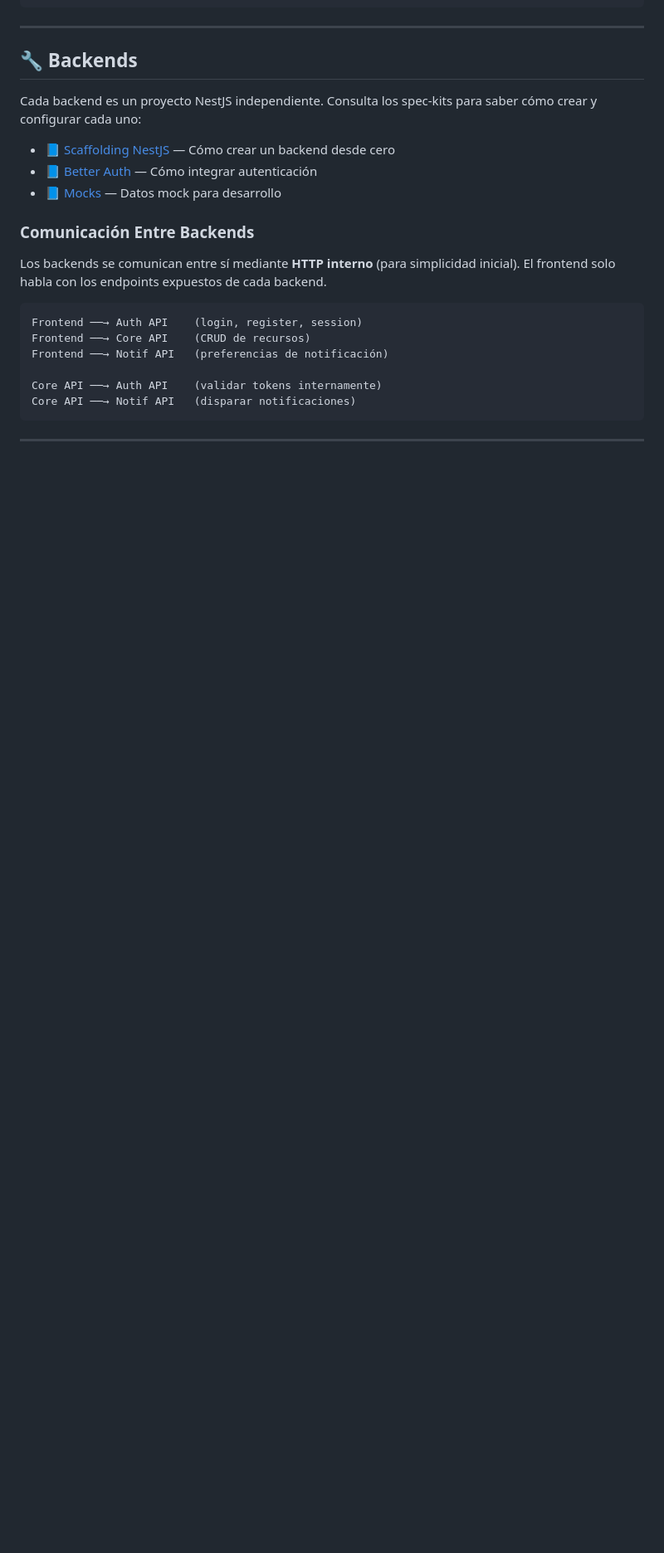
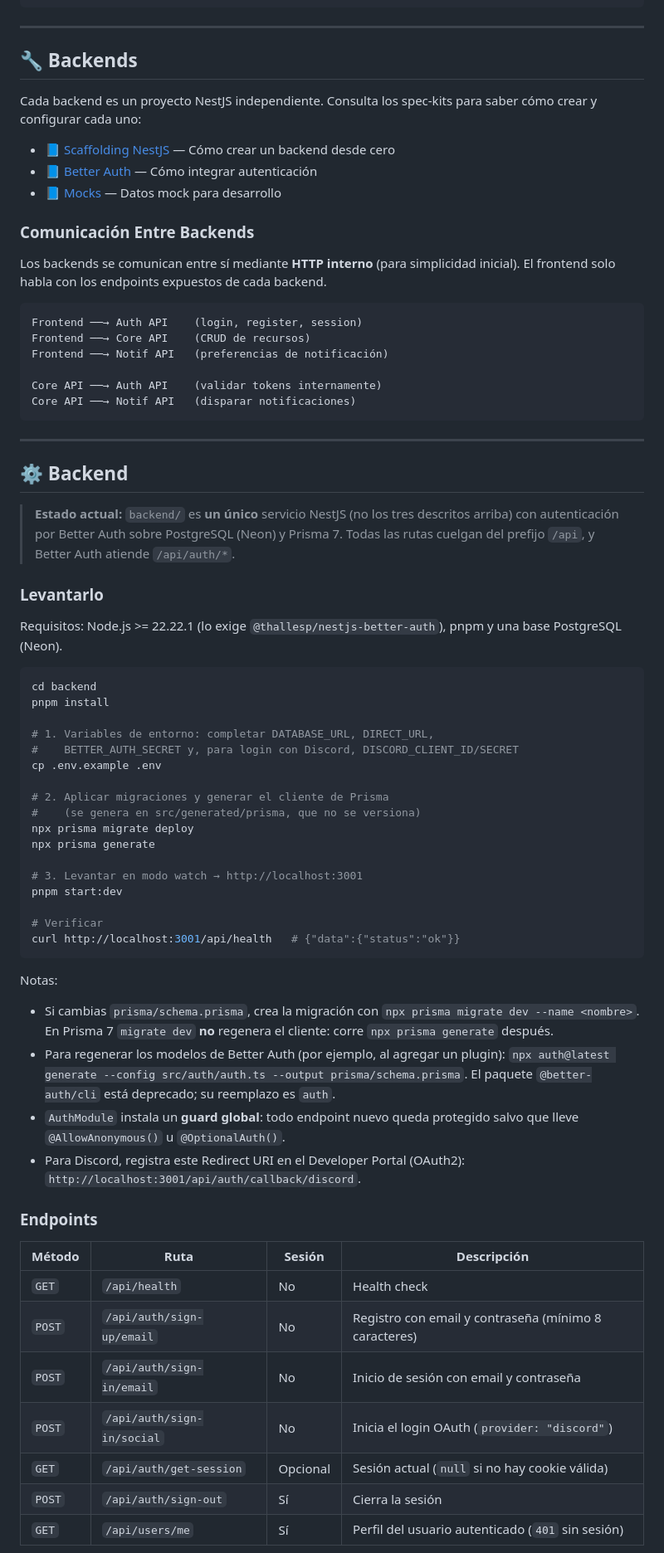
Before and after one commit to CARLOSBA90/team-baymax-code-quest-2026, a Markdown page: README.md, the part around one of its changes. Shown at 83% size. Drawn GitHub-style; blank space fills up the shorter version.

````diff
--- a/README.md
+++ b/README.md
@@ -241,3 +241,50 @@ Core API ──→ Notif API   (disparar notificaciones)
 
 ---
 
+## ⚙️ Backend
+
+> **Estado actual:** `backend/` es **un único** servicio NestJS (no los tres descritos arriba) con autenticación por Better Auth sobre PostgreSQL (Neon) y Prisma 7. Todas las rutas cuelgan del prefijo `/api`, y Better Auth atiende `/api/auth/*`.
+
+### Levantarlo
+
+Requisitos: Node.js >= 22.22.1 (lo exige `@thallesp/nestjs-better-auth`), pnpm y una base PostgreSQL (Neon).
+
+```bash
+cd backend
+pnpm install
+
+# 1. Variables de entorno: completar DATABASE_URL, DIRECT_URL,
+#    BETTER_AUTH_SECRET y, para login con Discord, DISCORD_CLIENT_ID/SECRET
+cp .env.example .env
+
+# 2. Aplicar migraciones y generar el cliente de Prisma
+#    (se genera en src/generated/prisma, que no se versiona)
+npx prisma migrate deploy
+npx prisma generate
+
+# 3. Levantar en modo watch → http://localhost:3001
+pnpm start:dev
+
+# Verificar
+curl http://localhost:3001/api/health   # {"data":{"status":"ok"}}
+```
+
+Notas:
+
+- Si cambias `prisma/schema.prisma`, crea la migración con `npx prisma migrate dev --name <nombre>`. En Prisma 7 `migrate dev` **no** regenera el cliente: corre `npx prisma generate` después.
+- Para regenerar los modelos de Better Auth (por ejemplo, al agregar un plugin): `npx auth@latest generate --config src/auth/auth.ts --output prisma/schema.prisma`. El paquete `@better-auth/cli` está deprecado; su reemplazo es `auth`.
+- `AuthModule` instala un **guard global**: todo endpoint nuevo queda protegido salvo que lleve `@AllowAnonymous()` u `@OptionalAuth()`.
+- Para Discord, registra este Redirect URI en el Developer Portal (OAuth2): `http://localhost:3001/api/auth/callback/discord`.
+
+### Endpoints
+
+| Método | Ruta | Sesión | Descripción |
+|--------|------|--------|-------------|
+| `GET` | `/api/health` | No | Health check |
+| `POST` | `/api/auth/sign-up/email` | No | Registro con email y contraseña (mínimo 8 caracteres) |
+| `POST` | `/api/auth/sign-in/email` | No | Inicio de sesión con email y contraseña |
+| `POST` | `/api/auth/sign-in/social` | No | Inicia el login OAuth (`provider: "discord"`) |
+| `GET` | `/api/auth/get-session` | Opcional | Sesión actual (`null` si no hay cookie válida) |
+| `POST` | `/api/auth/sign-out` | Sí | Cierra la sesión |
+| `GET` | `/api/users/me` | Sí | Perfil del usuario autenticado (`401` sin sesión) |
+
````
Also changed, not shown: other parts of README.md (+97 -0 lines).
